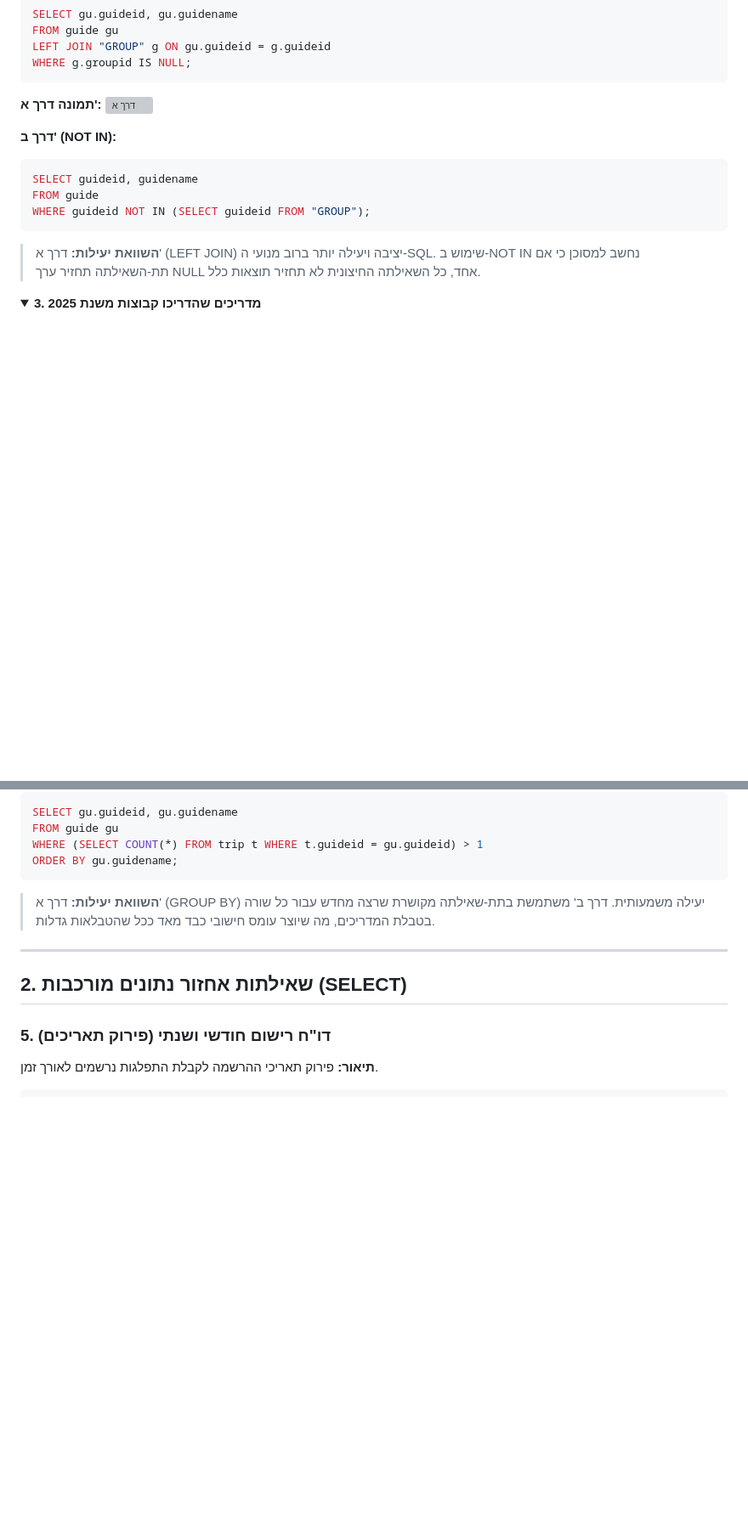
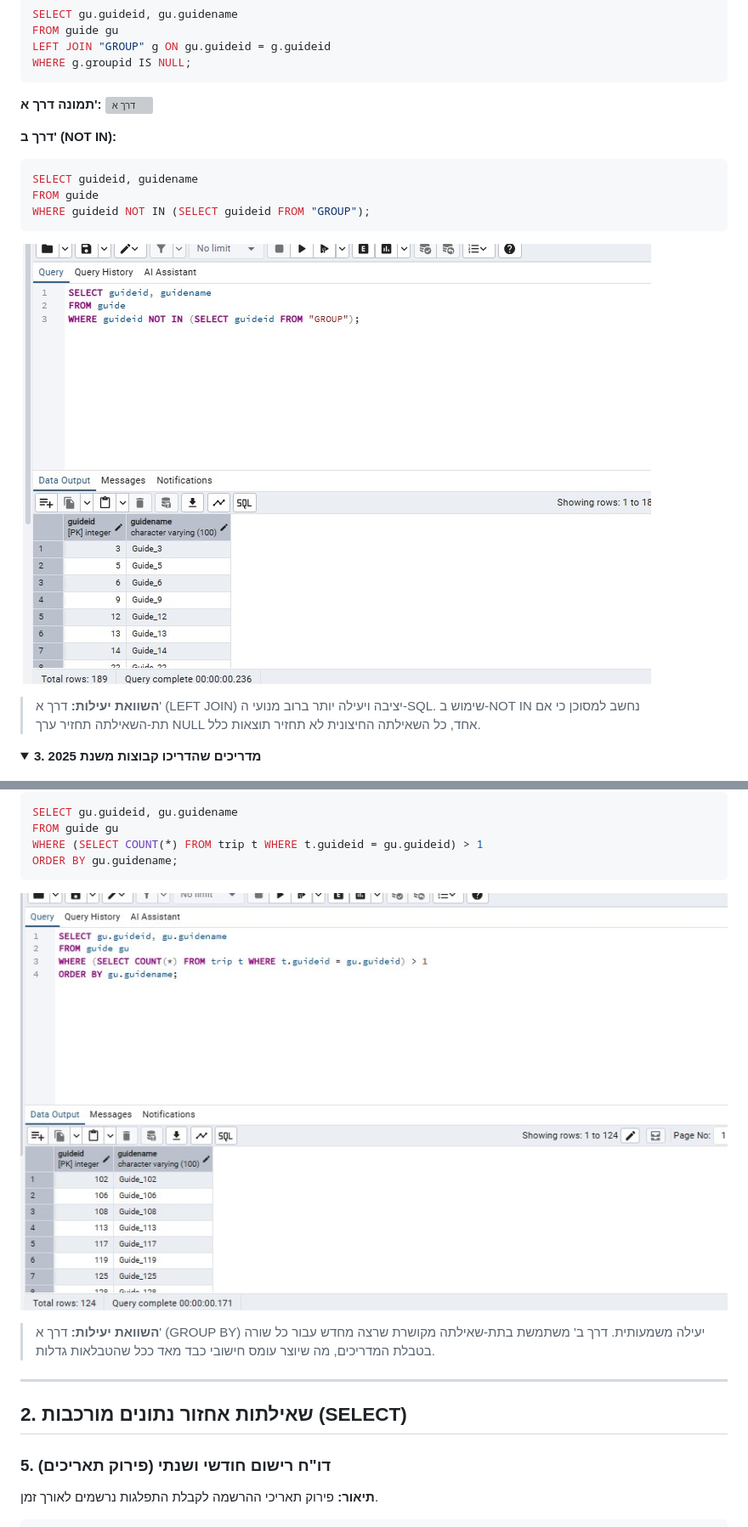
Before and after one commit to CohenShirel/TripsManager, a Markdown page: Phase2/Project_Report.md, 2 parts joined by grey strips. Shown at 85% size. GitHub-like rendering; folded sections open; blank space fills up the shorter version; grey boxes are pictures that could not be loaded.

Commit message:
edit: add pictures to readme file
Added SQL examples and efficiency comparisons for different query methods.

````diff
--- a/Phase2/Project_Report.md
+++ b/Phase2/Project_Report.md
@@ -58,6 +58,7 @@ WHERE g.groupid IS NULL;
 **תמונה דרך א':**
 ![דרך א](../images/SELECT2.jpeg)
 
+
 <b>דרך ב' (NOT IN):</b>
 
 ```sql
@@ -65,6 +66,8 @@ SELECT guideid, guidename
 FROM guide
 WHERE guideid NOT IN (SELECT guideid FROM "GROUP");
 ```
+![דרך א](../images/SELECT22.jpeg)
+
 
 > **השוואת יעילות:** דרך א' (LEFT JOIN) יציבה ויעילה יותר ברוב מנועי ה-SQL. שימוש ב-NOT IN נחשב למסוכן כי אם תת-השאילתה תחזיר ערך NULL אחד, כל השאילתה החיצונית לא תחזיר תוצאות כלל.
 
@@ -135,6 +139,7 @@ FROM guide gu
 WHERE (SELECT COUNT(*) FROM trip t WHERE t.guideid = gu.guideid) > 1
 ORDER BY gu.guidename;
 ```
+![דרך א](../images/SELECT44.jpeg)
 
 > **השוואת יעילות:** דרך א' (GROUP BY) יעילה משמעותית. דרך ב' משתמשת בתת-שאילתה מקושרת שרצה מחדש עבור כל שורה בטבלת המדריכים, מה שיוצר עומס חישובי כבד מאד ככל שהטבלאות גדלות.
 
````
Also changed, not shown: other parts of Phase2/Project_Report.md (+1 -0 lines).
